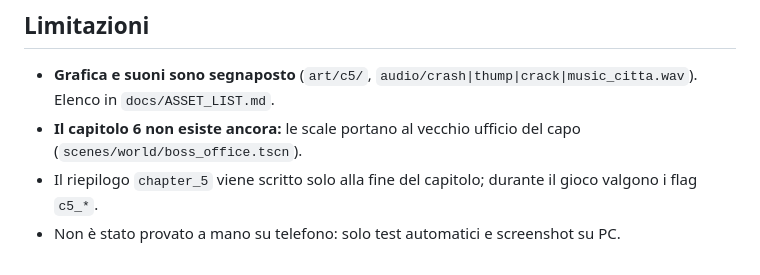
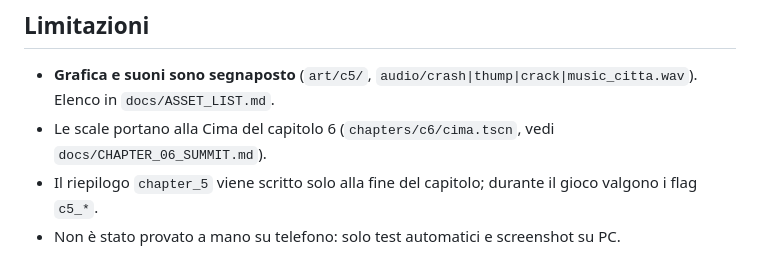
Before and after one commit to Lindascrub/Under, a Markdown page: docs/CHAPTER_05_CITY.md, the part around the change. Drawn GitHub-style.

Commit message:
docs: il capitolo 5 porta alla Cima nuova

```diff
--- a/docs/CHAPTER_05_CITY.md
+++ b/docs/CHAPTER_05_CITY.md
@@ -198,6 +198,6 @@ prima di partire, anche dopo un caricamento. I vecchi salvataggi non hanno flag
 ## Limitazioni
 
 - **Grafica e suoni sono segnaposto** (`art/c5/`, `audio/crash|thump|crack|music_citta.wav`). Elenco in `docs/ASSET_LIST.md`.
-- **Il capitolo 6 non esiste ancora:** le scale portano al vecchio ufficio del capo (`scenes/world/boss_office.tscn`).
+- Le scale portano alla Cima del capitolo 6 (`chapters/c6/cima.tscn`, vedi `docs/CHAPTER_06_SUMMIT.md`).
 - Il riepilogo `chapter_5` viene scritto solo alla fine del capitolo; durante il gioco valgono i flag `c5_*`.
 - Non è stato provato a mano su telefono: solo test automatici e screenshot su PC.
```
